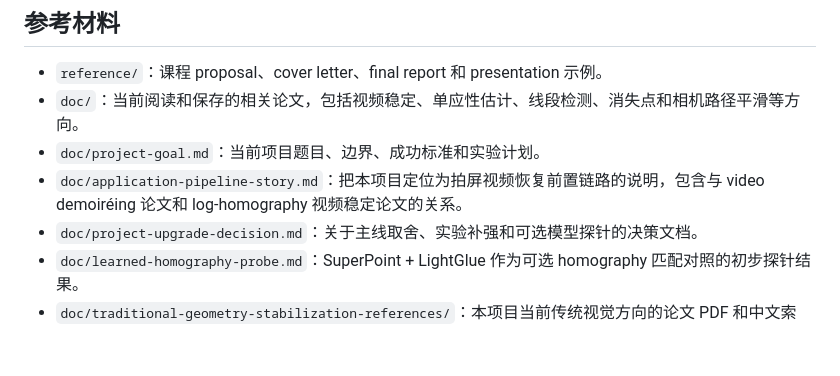
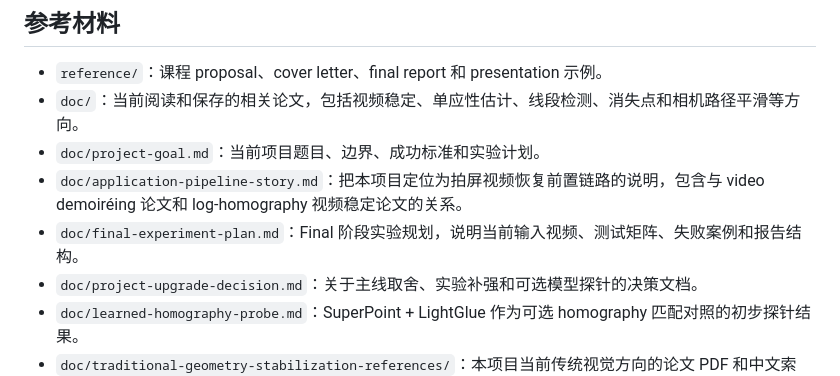
Before and after one commit to Chr0mium24/screen-normalize, a Markdown page: README.md, the part around the change. Rendered like a GitHub page; blank space fills up the shorter version.

Commit message:
docs: add final experiment plan

```diff
--- a/README.md
+++ b/README.md
@@ -267,6 +267,7 @@ runs/analyze_geometry_test/stability_summary.json
 - `doc/`：当前阅读和保存的相关论文，包括视频稳定、单应性估计、线段检测、消失点和相机路径平滑等方向。
 - `doc/project-goal.md`：当前项目题目、边界、成功标准和实验计划。
 - `doc/application-pipeline-story.md`：把本项目定位为拍屏视频恢复前置链路的说明，包含与 video demoiréing 论文和 log-homography 视频稳定论文的关系。
+- `doc/final-experiment-plan.md`：Final 阶段实验规划，说明当前输入视频、测试矩阵、失败案例和报告结构。
 - `doc/project-upgrade-decision.md`：关于主线取舍、实验补强和可选模型探针的决策文档。
 - `doc/learned-homography-probe.md`：SuperPoint + LightGlue 作为可选 homography 匹配对照的初步探针结果。
 - `doc/traditional-geometry-stabilization-references/`：本项目当前传统视觉方向的论文 PDF 和中文索引。
```
Also changed, not shown: doc/final-experiment-plan.md (added, +163 -0 lines).
